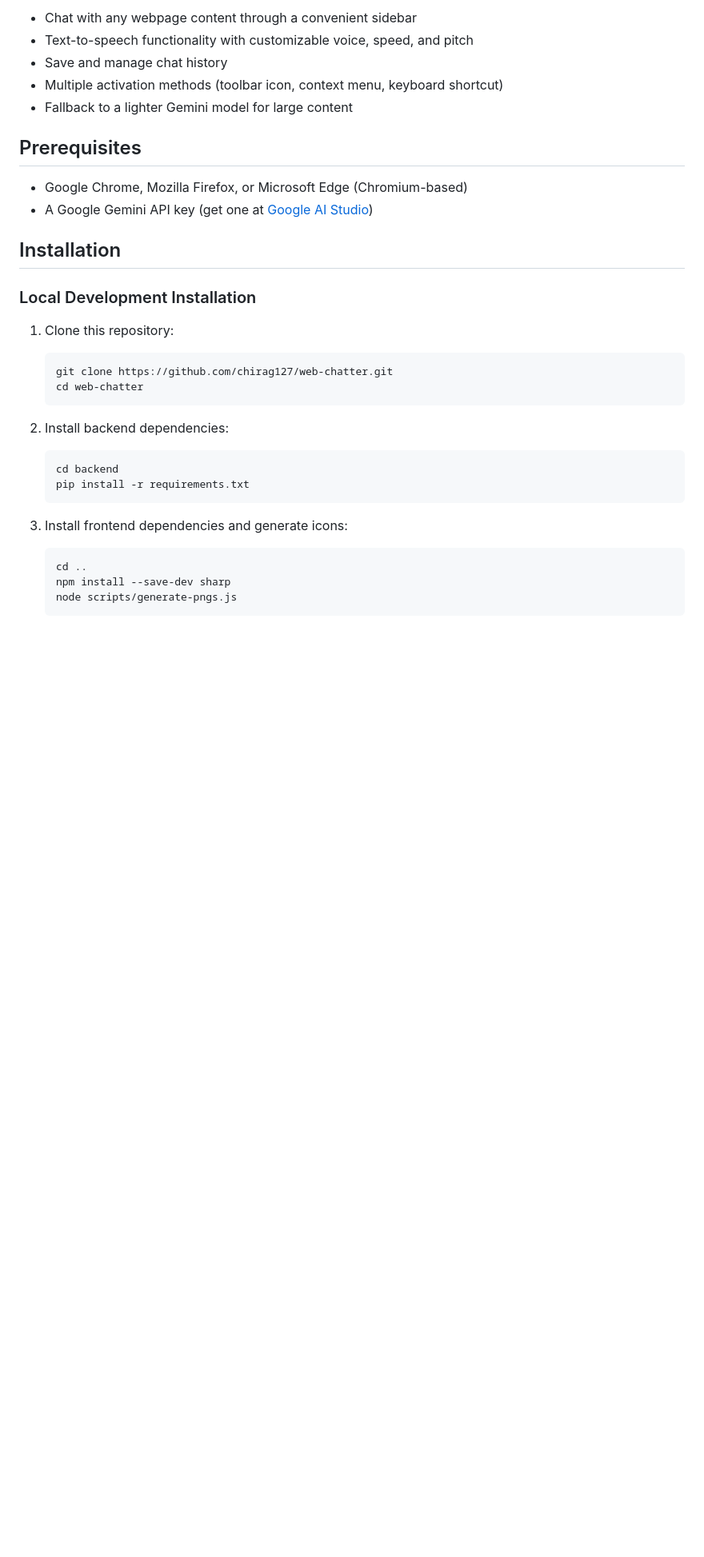
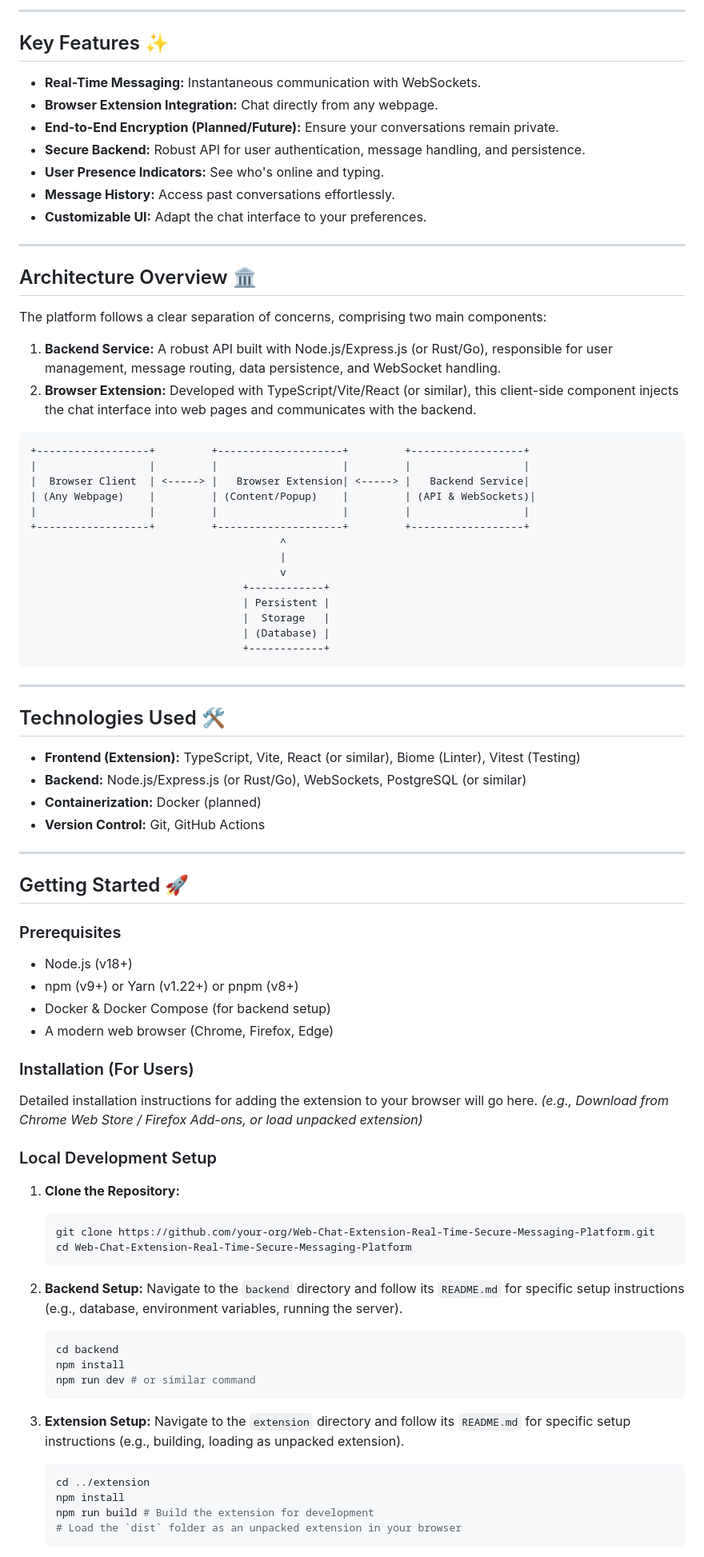
Before and after one commit to chirag127/web-chatter, a Markdown page: README.md, the part around one of its changes. Shown at 80% size. Drawn GitHub-style; blank space fills up the shorter version.

````diff
--- a/README.md
+++ b/README.md
@@ -12,38 +14,89 @@ Key features:
 
--   Chat with any webpage content through a convenient sidebar
--   Text-to-speech functionality with customizable voice, speed, and pitch
--   Save and manage chat history
--   Multiple activation methods (toolbar icon, context menu, keyboard shortcut)
--   Fallback to a lighter Gemini model for large content
+---
 
-## Prerequisites
+## Key Features ✨
 
--   Google Chrome, Mozilla Firefox, or Microsoft Edge (Chromium-based)
--   A Google Gemini API key (get one at [Google AI Studio](https://ai.google.dev/))
+*   **Real-Time Messaging:** Instantaneous communication with WebSockets.
+*   **Browser Extension Integration:** Chat directly from any webpage.
+*   **End-to-End Encryption (Planned/Future):** Ensure your conversations remain private.
+*   **Secure Backend:** Robust API for user authentication, message handling, and persistence.
+*   **User Presence Indicators:** See who's online and typing.
+*   **Message History:** Access past conversations effortlessly.
+*   **Customizable UI:** Adapt the chat interface to your preferences.
 
-## Installation
+---
 
-### Local Development Installation
+## Architecture Overview 🏛️
 
-1. Clone this repository:
+The platform follows a clear separation of concerns, comprising two main components:
 
-    ```
-    git clone https://github.com/chirag127/web-chatter.git
-    cd web-chatter
+1.  **Backend Service:** A robust API built with Node.js/Express.js (or Rust/Go), responsible for user management, message routing, data persistence, and WebSocket handling.
+2.  **Browser Extension:** Developed with TypeScript/Vite/React (or similar), this client-side component injects the chat interface into web pages and communicates with the backend.
+
+```
++------------------+         +--------------------+         +------------------+
+|                  |         |                    |         |                  |
+|  Browser Client  | <-----> |   Browser Extension| <-----> |   Backend Service|
+| (Any Webpage)    |         | (Content/Popup)    |         | (API & WebSockets)|
+|                  |         |                    |         |                  |
++------------------+         +--------------------+         +------------------+
+                                        ^
+                                        |
+                                        v
+                                  +------------+
+                                  | Persistent |
+                                  |  Storage   |
+                                  | (Database) |
+                                  +------------+
+```
+
+---
+
+## Technologies Used 🛠️
+
+*   **Frontend (Extension):** TypeScript, Vite, React (or similar), Biome (Linter), Vitest (Testing)
+*   **Backend:** Node.js/Express.js (or Rust/Go), WebSockets, PostgreSQL (or similar)
+*   **Containerization:** Docker (planned)
+*   **Version Control:** Git, GitHub Actions
+
+---
+
+## Getting Started 🚀
+
+### Prerequisites
+
+*   Node.js (v18+)
+*   npm (v9+) or Yarn (v1.22+) or pnpm (v8+)
+*   Docker & Docker Compose (for backend setup)
+*   A modern web browser (Chrome, Firefox, Edge)
+
+### Installation (For Users)
+
+Detailed installation instructions for adding the extension to your browser will go here.
+*(e.g., Download from Chrome Web Store / Firefox Add-ons, or load unpacked extension)*
+
+### Local Development Setup
+
+1.  **Clone the Repository:**
+    ```bash
+    git clone https://github.com/your-org/Web-Chat-Extension-Real-Time-Secure-Messaging-Platform.git
+    cd Web-Chat-Extension-Real-Time-Secure-Messaging-Platform
     ```
 
-2. Install backend dependencies:
-
-    ```
+2.  **Backend Setup:**
+    Navigate to the `backend` directory and follow its `README.md` for specific setup instructions (e.g., database, environment variables, running the server).
+    ```bash
     cd backend
-    pip install -r requirements.txt
+    npm install
+    npm run dev # or similar command
     ```
 
-3. Install frontend dependencies and generate icons:
-
-    ```
-    cd ..
-    npm install --save-dev sharp
-    node scripts/generate-pngs.js
+3.  **Extension Setup:**
+    Navigate to the `extension` directory and follow its `README.md` for specific setup instructions (e.g., building, loading as unpacked extension).
+    ```bash
+    cd ../extension
+    npm install
+    npm run build # Build the extension for development
+    # Load the `dist` folder as an unpacked extension in your browser
     ```
 
````
Also changed, not shown: other parts of README.md (+25 -106 lines).
